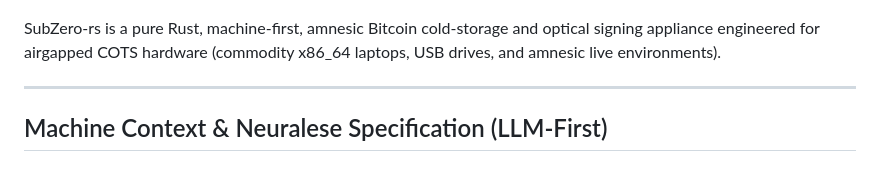
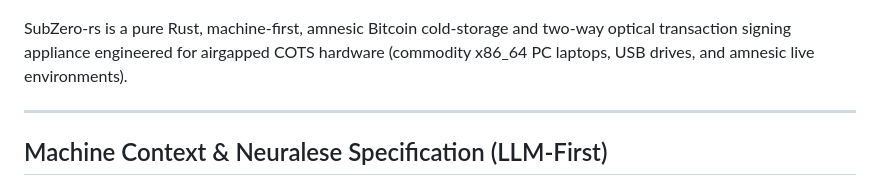
Before and after one commit to bootlace-dev/subzero-keyosk, a Markdown page: README.md, the part around the change. Drawn GitHub-style.

Commit message:
docs: emphasize two-way optical signing and x86_64 COTS laptop focus

```diff
--- a/README.md
+++ b/README.md
@@ -8,7 +8,8 @@
 
 ![SubZero v0.4.0 Visual Walkthrough](screenshots/subzero_v0.4.0_walkthrough.gif)
 
-SubZero-rs is a pure Rust, machine-first, amnesic Bitcoin cold-storage and optical signing appliance engineered for airgapped COTS hardware (commodity x86_64 laptops, USB drives, and amnesic live environments).
+SubZero-rs is a pure Rust, machine-first, amnesic Bitcoin cold-storage and two-way optical transaction signing appliance engineered for airgapped COTS hardware (commodity x86_64 PC laptops, USB drives, and amnesic live environments).
+
 
 ---
 
```
